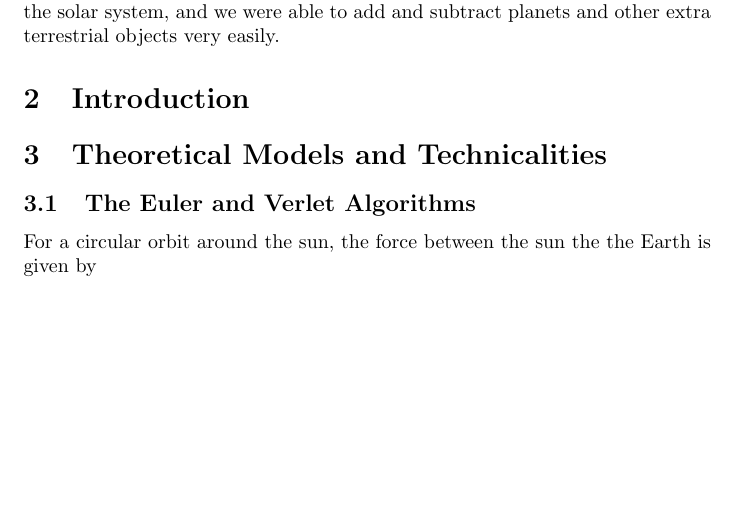
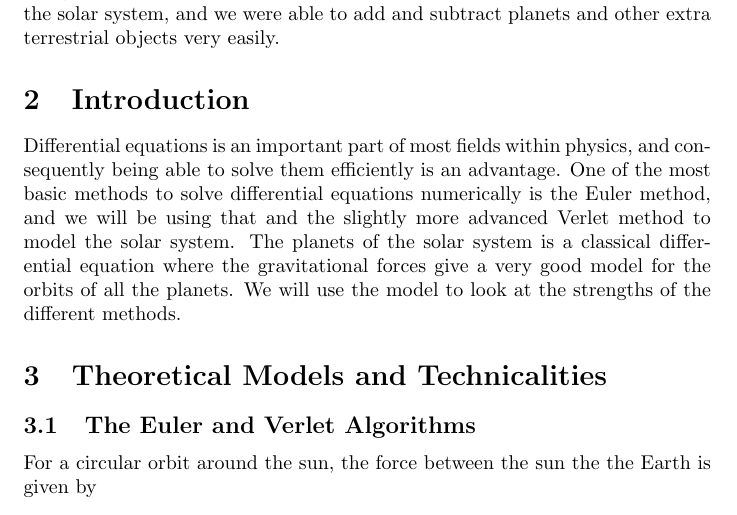
Before and after one commit to ohebbi/compphys, a LaTeX document (project3/latex/project3.tex): part of page 1 of 6 before the commit and part of page 1 of 7 after it, cut so that both start at the same text, the shorter picture padded with empty space. Compiled offline with pdfLaTeX.

Commit message:
add intro

```diff
--- a/project3/latex/project3.tex
+++ b/project3/latex/project3.tex
@@ -21,7 +21,7 @@ In this project we look at the solar system to compare two different ways to sol
 
 
 \section{Introduction}
-
+Differential equations is an important part of most fields within physics, and consequently being able to solve them efficiently is an advantage. One of the most basic methods to solve differential equations numerically is the Euler method, and we will be using that and the slightly more advanced Verlet method to model the solar system. The planets of the solar system is a classical differential equation where the gravitational forces give a very good model for the orbits of all the planets. We will use the model to look at the strengths of the different methods.
 
 
 \section{Theoretical Models and Technicalities}
```
